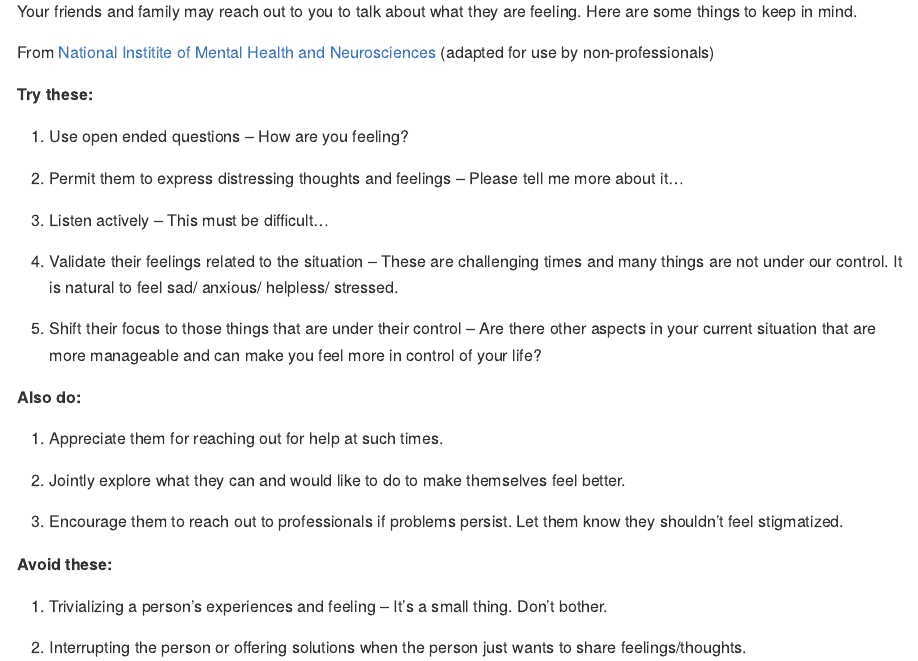
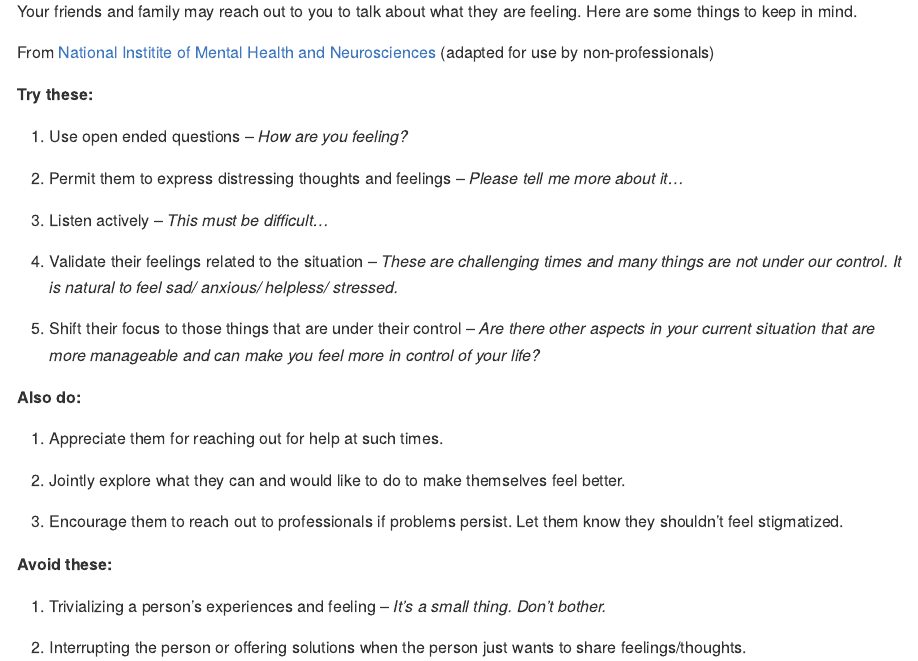
Before and after one commit to shambhavipriyam/covid_communityMH, an R Markdown document (index.Rmd): the page in a window 1100 px wide, from 5660 px down. The pictures show the output file index.md that the author committed with the source, drawn offline in the style of GitHub.

Commit message:
talking points italics

```diff
--- a/index.Rmd
+++ b/index.Rmd
@@ -131,15 +131,15 @@ From [National Institite of Mental Health and Neurosciences](http://nimhans.ac.i
 
 **Try these:**
 
-1.	Use open ended questions – How are you feeling?
+1.	Use open ended questions – _How are you feeling?_
 
-2.	Permit them to express distressing thoughts and feelings – Please tell me more about it…
+2.	Permit them to express distressing thoughts and feelings – _Please tell me more about it…_
 
-3.	Listen actively – This must be difficult…
+3.	Listen actively – _This must be difficult…_
 
-4.	Validate their feelings related to the situation – These are challenging times and many things are not under our control. It is natural to feel sad/ anxious/ helpless/ stressed.
+4.	Validate their feelings related to the situation – _These are challenging times and many things are not under our control. It is natural to feel sad/ anxious/ helpless/ stressed._
 
-5.	Shift their focus to those things that are under their control – Are there other aspects in your current situation that are more manageable and can make you feel more in control of your life?
+5.	Shift their focus to those things that are under their control – _Are there other aspects in your current situation that are more manageable and can make you feel more in control of your life?_
 
 
 **Also do:**
@@ -153,7 +153,7 @@ From [National Institite of Mental Health and Neurosciences](http://nimhans.ac.i
 
 **Avoid these:**
 
-1.	Trivializing a person’s experiences and feeling – It’s a small thing. Don’t bother.
+1.	Trivializing a person’s experiences and feeling – _It’s a small thing. Don’t bother._
 
 2.	Interrupting the person or offering solutions when the person just wants to share feelings/thoughts.
 
```
Also changed, not shown: index.html, index.md, index.Rmd (2 more changed lines).
